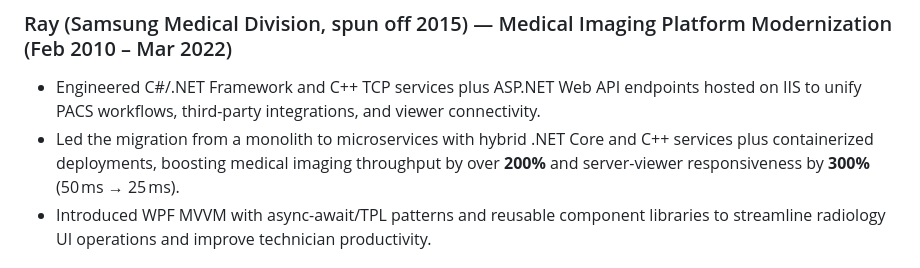
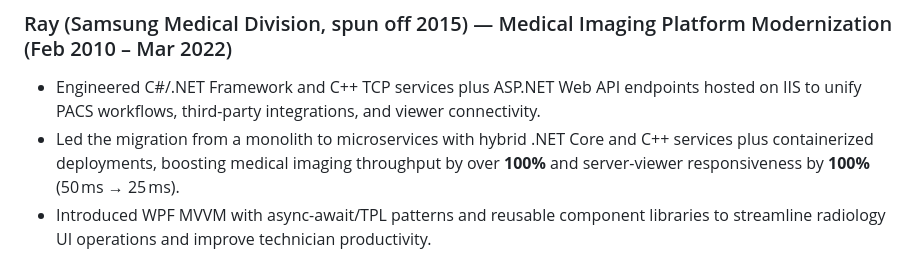
Before and after one commit to kcenon/kcenon, a Markdown page: README.md, the part around the change. Drawn GitHub-style.

```diff
--- a/README.md
+++ b/README.md
@@ -27,7 +27,7 @@ Lead cross-functional teams to modernize legacy platforms onto .NET Core, harden
 
 ### Ray (Samsung Medical Division, spun off 2015) — Medical Imaging Platform Modernization (Feb 2010 – Mar 2022)
 - Engineered C#/.NET Framework and C++ TCP services plus ASP.NET Web API endpoints hosted on IIS to unify PACS workflows, third-party integrations, and viewer connectivity.
-- Led the migration from a monolith to microservices with hybrid .NET Core and C++ services plus containerized deployments, boosting medical imaging throughput by over **200%** and server-viewer responsiveness by **300%** (50 ms → 25 ms).
+- Led the migration from a monolith to microservices with hybrid .NET Core and C++ services plus containerized deployments, boosting medical imaging throughput by over **100%** and server-viewer responsiveness by **100%** (50 ms → 25 ms).
 - Introduced WPF MVVM with async-await/TPL patterns and reusable component libraries to streamline radiology UI operations and improve technician productivity.
 
 ## Additional Experience
```
Also changed, not shown: README.ko.md (+1 -1 lines).
